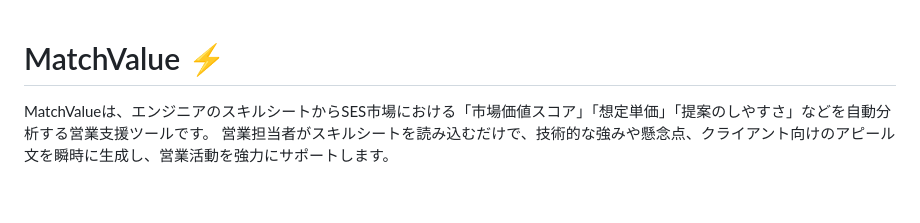
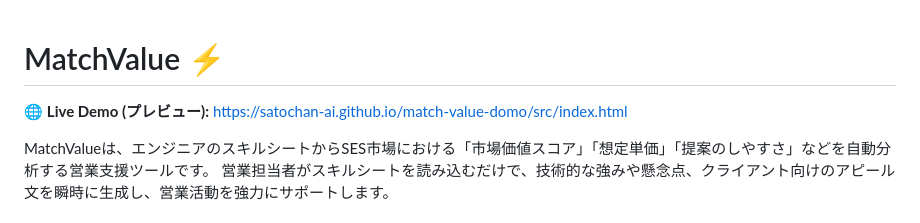
Before and after one commit to satochan-ai/match-value-domo, a Markdown page: README.md, the part around the change. Drawn GitHub-style; blank space fills up the shorter version.

Commit message:
Add Live Demo URL to README.md

```diff
--- a/README.md
+++ b/README.md
@@ -1,4 +1,6 @@
 # MatchValue ⚡
+
+🌐 **Live Demo (プレビュー):** [https://satochan-ai.github.io/match-value-domo/src/index.html](https://satochan-ai.github.io/match-value-domo/src/index.html)
 
 MatchValueは、エンジニアのスキルシートからSES市場における「市場価値スコア」「想定単価」「提案のしやすさ」などを自動分析する営業支援ツールです。
 営業担当者がスキルシートを読み込むだけで、技術的な強みや懸念点、クライアント向けのアピール文を瞬時に生成し、営業活動を強力にサポートします。
```
